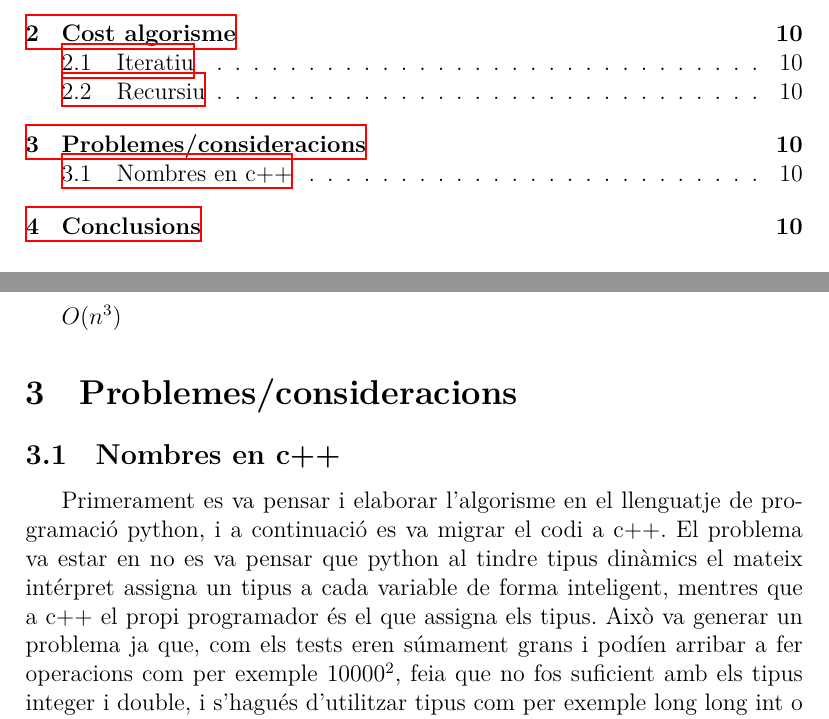
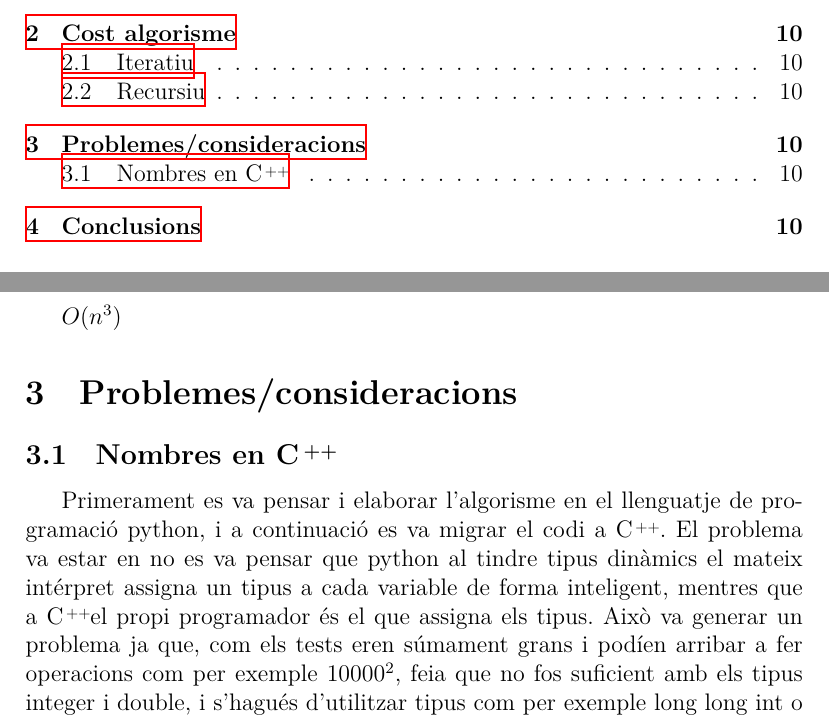
Before and after one commit to Algorismia/Aquaeductus, a LaTeX document (documentation/informe.tex): two parts of pages 2 and 10 of 10, joined at a grey line, cut so that both start at the same text. Compiled offline with XeLaTeX.

Commit message:
documentation: fix c++ logo

```diff
--- a/documentation/informe.tex
+++ b/documentation/informe.tex
@@ -3,6 +3,7 @@
 \usepackage{tkz-euclide}
 \usetikzlibrary{positioning}
 \usepackage{fancybox}
+\usepackage{texlogos}
 \usepackage{graphicx}
 \usepackage{flafter} % needed for figures
 \usepackage{hyperref} % needed for a clickable table of contents
@@ -354,8 +355,8 @@ $O(n^{3})$
 $O(n^{3})$
 
 \section{Problemes/consideracions}
-\subsection{Nombres en c++}
-Primerament es va pensar i elaborar l'algorisme en el llenguatje de programació python, i a continuació es va migrar el codi a c++. El problema va estar en no es va pensar que python al tindre tipus dinàmics el mateix intérpret assigna un tipus a cada variable de forma inteligent, mentres que a c++ el propi programador és el que assigna els tipus. Això va generar un problema ja que, com els tests eren súmament grans i podíen arribar a fer operacions com per exemple $10000^{2}$, feia que no fos suficient amb els tipus integer i double, i s'hagués d'utilitzar tipus com per exemple long long int o unsigned long long int.
+\subsection{Nombres en \cpluspluslogo}
+Primerament es va pensar i elaborar l'algorisme en el llenguatje de programació python, i a continuació es va migrar el codi a \cpluspluslogo. El problema va estar en no es va pensar que python al tindre tipus dinàmics el mateix intérpret assigna un tipus a cada variable de forma inteligent, mentres que a \cpluspluslogo el propi programador és el que assigna els tipus. Això va generar un problema ja que, com els tests eren súmament grans i podíen arribar a fer operacions com per exemple $10000^{2}$, feia que no fos suficient amb els tipus integer i double, i s'hagués d'utilitzar tipus com per exemple long long int o unsigned long long int.
 
 \section{Conclusions}
 
```
Also changed, not shown: documentation/informe.pdf.
